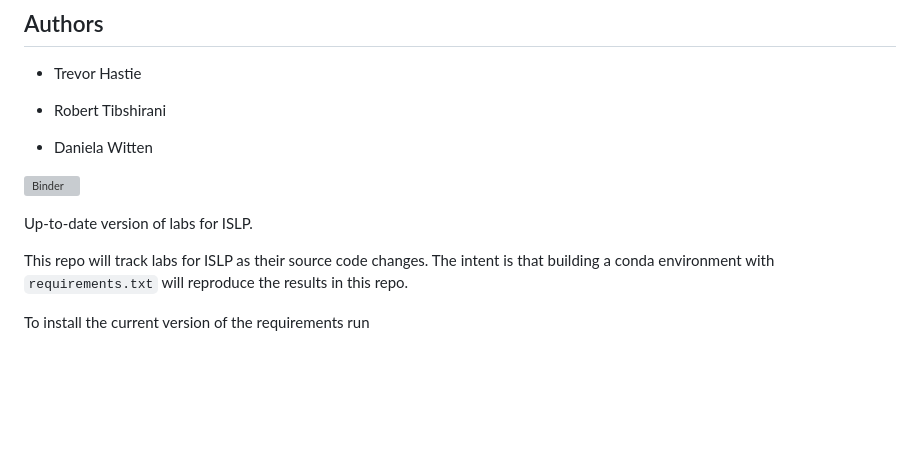
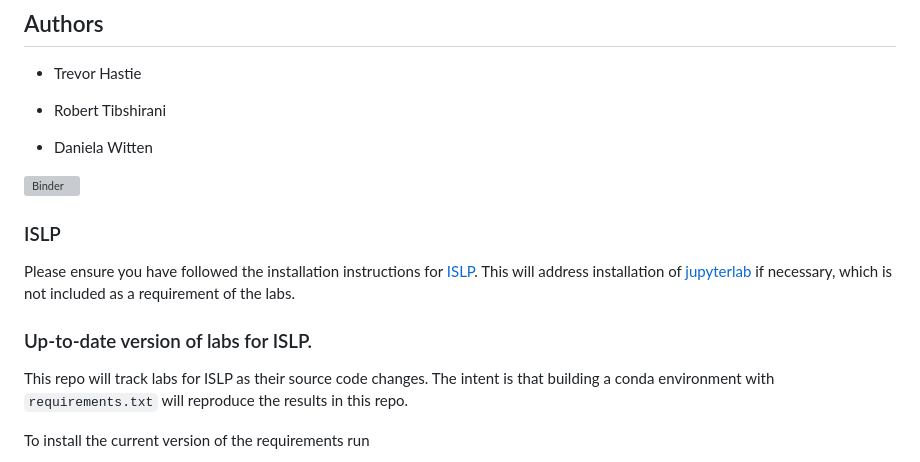
Before and after one commit to intro-stat-learning/ISLP_labs, a Markdown page: README.md, the part around the change. Drawn GitHub-style; blank space fills up the shorter version; grey boxes are pictures that could not be loaded.

Commit message:
comment on jupyterlab not being a requirement (#43)

```diff
--- a/README.md
+++ b/README.md
@@ -13,8 +13,14 @@
 
 [![Binder](https://mybinder.org/badge_logo.svg)](https://mybinder.org/v2/gh/intro-stat-learning/ISLP_labs/v2.2)
 
+### ISLP
 
-Up-to-date version of labs for ISLP.
+Please ensure you have followed the installation instructions for
+[ISLP](https://github.com/intro-stat-learning/ISLP). This will address
+installation of [jupyterlab](https://github.com/jupyterlab/jupyterlab)
+if necessary, which is not included as a requirement of the labs.
+
+### Up-to-date version of labs for ISLP.
 
 This repo will track labs for ISLP as their source code changes.  The
 intent is that building a conda environment with
```
